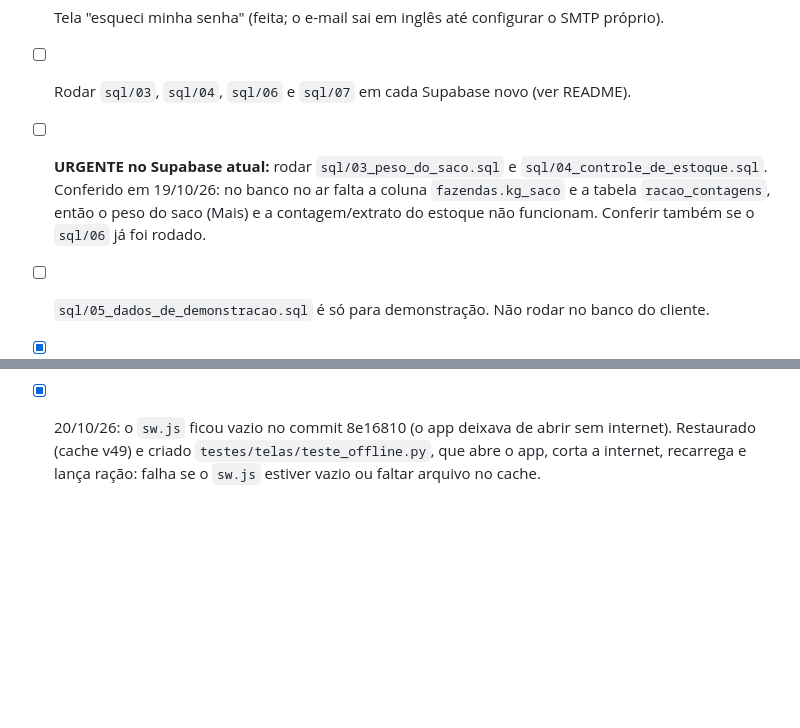
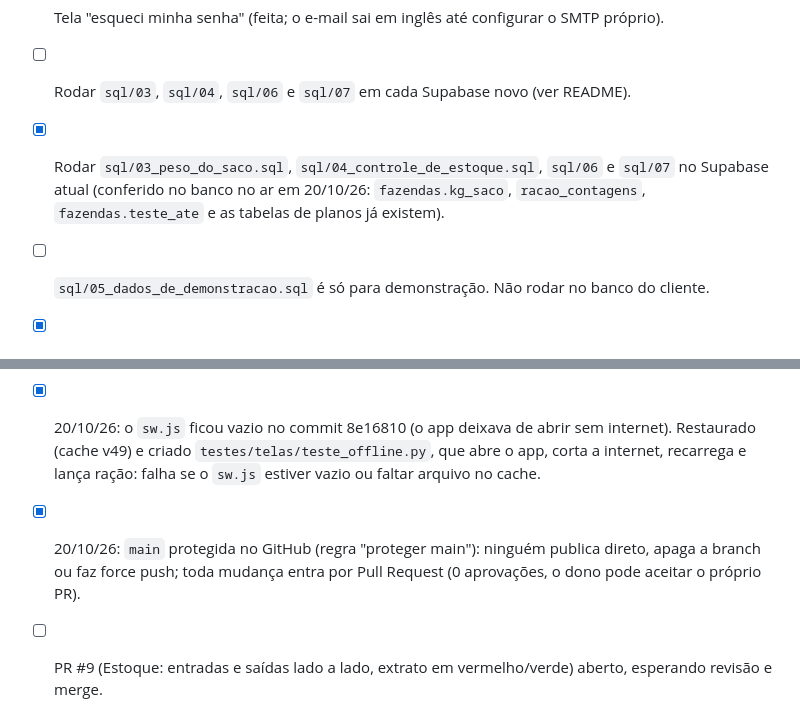
Before and after one commit to T0rquat0/piscicultura-gestao-app, a Markdown page: PENDENCIAS.md, 2 parts joined by grey strips. GitHub-like rendering; blank space fills up the shorter version.

```diff
--- a/PENDENCIAS.md
+++ b/PENDENCIAS.md
@@ -45,7 +46,7 @@ Marque com [x] ao concluir. Tudo aqui foi deixado de propósito para depois do c
 - [x] Formulários de estoque, biometria e mortalidade no mesmo estilo da tela Lançar (biometria e mortalidade já estavam nos passos do Lançar; contagem e compra do Estoque passaram para passos numerados).
 - [x] Tela "esqueci minha senha" (feita; o e-mail sai em inglês até configurar o SMTP próprio).
 - [ ] Rodar `sql/03`, `sql/04`, `sql/06` e `sql/07` em cada Supabase novo (ver README).
-- [ ] **URGENTE no Supabase atual:** rodar `sql/03_peso_do_saco.sql` e `sql/04_controle_de_estoque.sql`. Conferido em 19/10/26: no banco no ar falta a coluna `fazendas.kg_saco` e a tabela `racao_contagens`, então o peso do saco (Mais) e a contagem/extrato do estoque não funcionam. Conferir também se o `sql/06` já foi rodado.
+- [x] Rodar `sql/03_peso_do_saco.sql`, `sql/04_controle_de_estoque.sql`, `sql/06` e `sql/07` no Supabase atual (conferido no banco no ar em 20/10/26: `fazendas.kg_saco`, `racao_contagens`, `fazendas.teste_ate` e as tabelas de planos já existem).
 - [ ] `sql/05_dados_de_demonstracao.sql` é só para demonstração. Não rodar no banco do cliente.
 
 - [x] Rodar `sql/08_causa_da_mortalidade.sql` no Supabase (coluna `causa`): já está no banco no ar (conferido em 19/10/26).
@@ -61,3 +62,5 @@ Marque com [x] ao concluir. Tudo aqui foi deixado de propósito para depois do c
 - [x] Testes no repositório (`testes/`, ver `testes/LEIAME.md`): `python testes/rodar_tudo.py` roda as telas (Supabase simulado) e os SQLs num Postgres de verdade, incluindo o teste de vazamento entre fazendas. Rodar antes de cada Pull Request.
 - [x] Revisão das telas do funcionário (20/10/26): aba Início acesa na tela do tanque, "peso médio" no cartão do tanque, conversão alimentar não mostra mais 0,00 quando não há ração até a biometria, "1 saco" no singular, ajuste de contagem só para dono/gerente, "Vai para o sistema na hora" no lugar de "servidor".
 - [x] 20/10/26: o `sw.js` ficou vazio no commit 8e16810 (o app deixava de abrir sem internet). Restaurado (cache v49) e criado `testes/telas/teste_offline.py`, que abre o app, corta a internet, recarrega e lança ração: falha se o `sw.js` estiver vazio ou faltar arquivo no cache.
+- [x] 20/10/26: `main` protegida no GitHub (regra "proteger main"): ninguém publica direto, apaga a branch ou faz force push; toda mudança entra por Pull Request (0 aprovações, o dono pode aceitar o próprio PR).
+- [ ] PR #9 (Estoque: entradas e saídas lado a lado, extrato em vermelho/verde) aberto, esperando revisão e merge.
```
Also changed, not shown: other parts of PENDENCIAS.md (+9 -8 lines).
